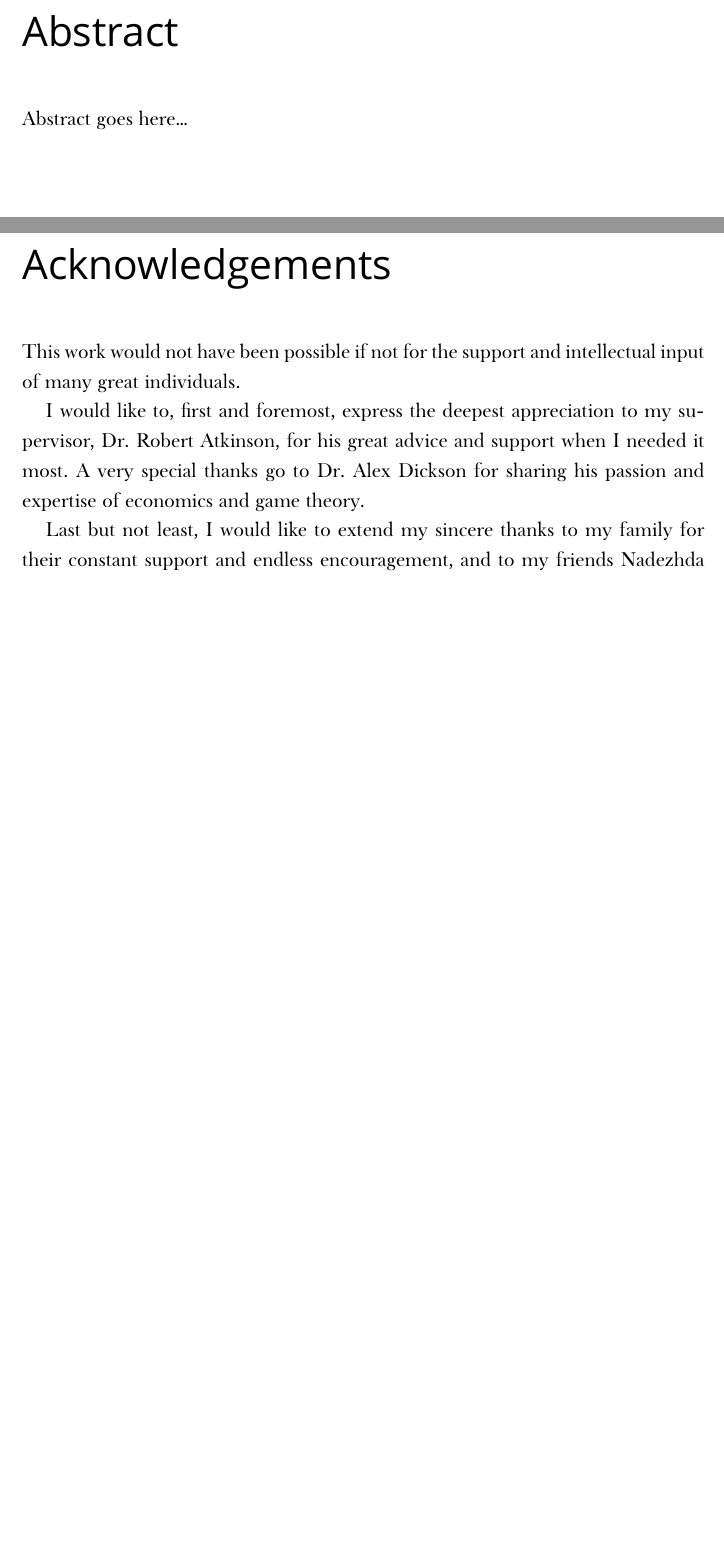
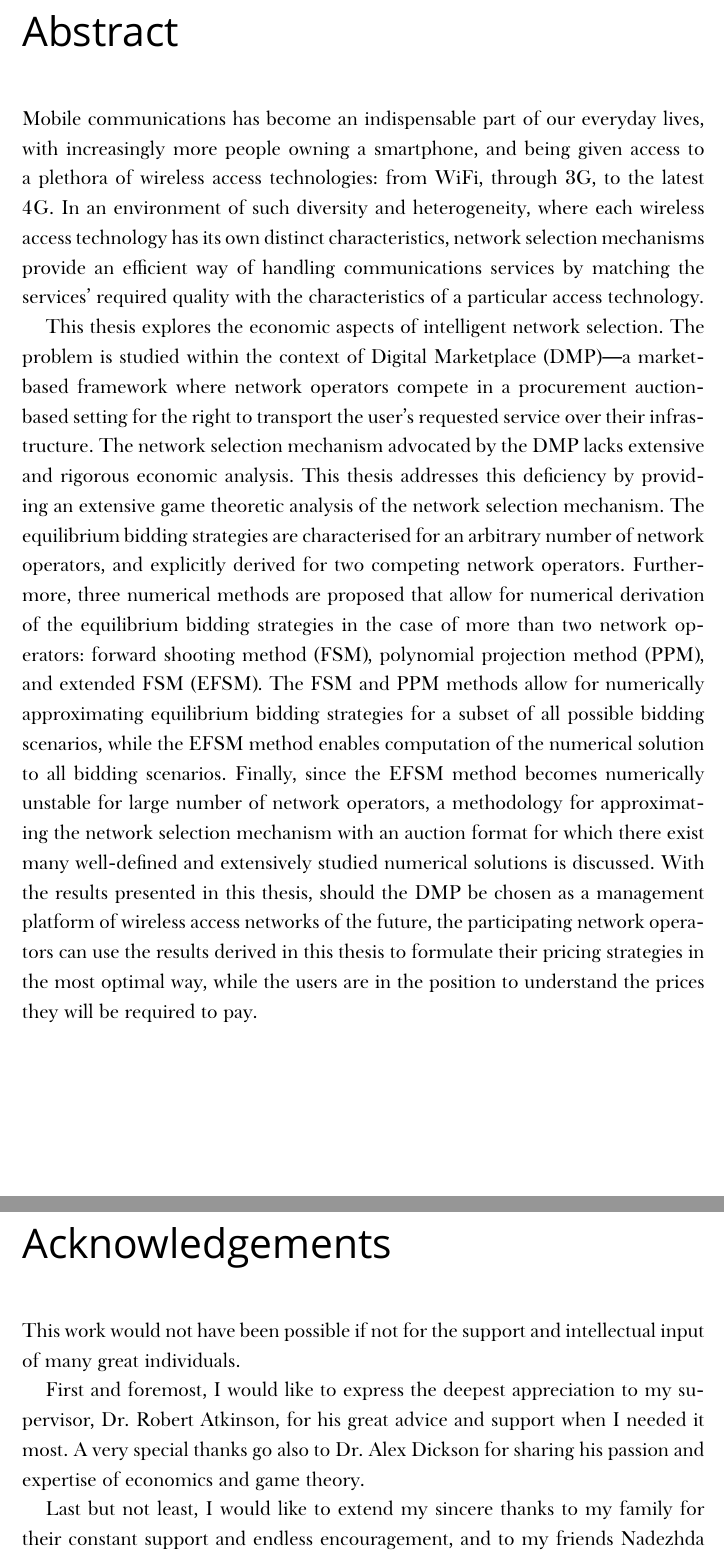
Before and after one commit to kubkon/Thesis, a LaTeX thesis (Thesis.tex, which reads FM/Abstract.tex, FM/Acknowledgements.tex): two parts of pages 4 and 5 of 146, joined at a grey line, cut so that both start at the same text, the shorter picture padded with empty space. Compiled offline with XeLaTeX; a missing font is replaced by an installed copy or a similar font.

Commit message:
Finish drafting Abstract and Acknowledgements.

```diff
--- a/FM/Abstract.tex
+++ b/FM/Abstract.tex
@@ -2,6 +2,7 @@
 \label{cha:abstract}
 \mtcaddchapter[Abstract]
 
-Abstract goes here\dots
+Mobile communications has become an indispensable part of our everyday lives, with increasingly more people owning a smartphone, and being given access to a plethora of wireless access technologies: from WiFi, through 3G, to the latest 4G. In an environment of such diversity and heterogeneity, where each wireless access technology has its own distinct characteristics, network selection mechanisms provide an efficient way of handling communications services by matching the services' required quality with the characteristics of a particular access technology.
 
+This thesis explores the economic aspects of intelligent network selection. The problem is studied within the context of Digital Marketplace (DMP)---a market-based framework where network operators compete in a procurement auction-based setting for the right to transport the user's requested service over their infrastructure. The network selection mechanism advocated by the DMP lacks extensive and rigorous economic analysis. This thesis addresses this deficiency by providing an extensive game theoretic analysis of the network selection mechanism. The equilibrium bidding strategies are characterised for an arbitrary number of network operators, and explicitly derived for two competing network operators. Furthermore, three numerical methods are proposed that allow for numerical derivation of the equilibrium bidding strategies in the case of more than two network operators: forward shooting method (FSM), polynomial projection method (PPM), and extended FSM (EFSM). The FSM and PPM methods allow for numerically approximating equilibrium bidding strategies for a subset of all possible bidding scenarios, while the EFSM method enables computation of the numerical solution to all bidding scenarios. Finally, since the EFSM method becomes numerically unstable for large number of network operators, a methodology for approximating the network selection mechanism with an auction format for which there exist many well-defined and extensively studied numerical solutions is discussed. With the results presented in this thesis, should the DMP be chosen as a management platform of wireless access networks of the future, the participating network operators can use the results derived in this thesis to formulate their pricing strategies in the most optimal way, while the users are in the position to understand the prices they will be required to pay.
 % chapter abstract (end)
--- a/FM/Acknowledgements.tex
+++ b/FM/Acknowledgements.tex
@@ -5,7 +5,7 @@
 
 This work would not have been possible if not for the support and intellectual input of many great individuals.
 
-I would like to, first and foremost, express the deepest appreciation to my supervisor, Dr.~Robert Atkinson, for his great advice and support when I needed it most. A very special thanks go to Dr.~Alex Dickson for sharing his passion and expertise of economics and game theory.
+First and foremost, I would like to express the deepest appreciation to my supervisor, Dr.~Robert Atkinson, for his great advice and support when I needed it most. A very special thanks go also to Dr.~Alex Dickson for sharing his passion and expertise of economics and game theory.
 
 Last but not least, I would like to extend my sincere thanks to my family for their constant support and endless encouragement, and to my friends Nadezhda Shivarova, Dr.~Neil Sinclair, Daniel Harkin, Xavier Bellekens, Dare Owatemi and Dr.~Alisdair McDiarmid for their help, lengthy discussions, and belief that I could accomplish that much.
 
```
